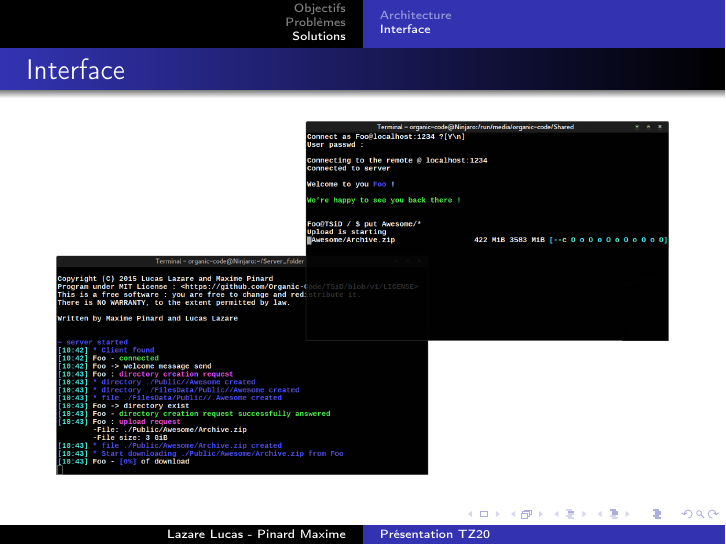
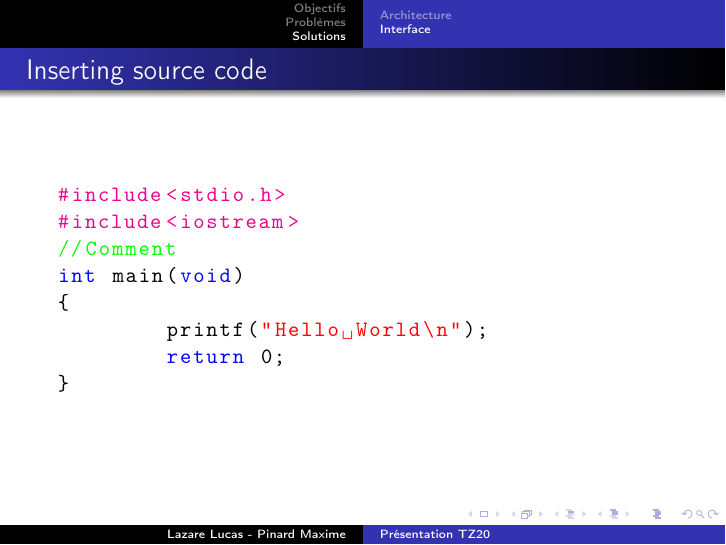
Before and after one commit to TiWinDeTea/TSiD, LaTeX slides (presentation/presentation.tex): page 6 of 6 before the commit and page 7 of 7 after it. Compiled offline with pdfLaTeX.

Commit message:
Syntax coloration sample

```diff
--- a/presentation/presentation.tex
+++ b/presentation/presentation.tex
@@ -3,10 +3,12 @@
 \usepackage[frenchb]{babel}
 \usepackage[T1]{fontenc}
 \usepackage[utf8]{inputenc}
+\usepackage{listings}
 \usepackage{amsmath}
 \usepackage{amsfonts}
 \usepackage{amssymb}
 \usepackage{forest}
+\usepackage{xcolor}
 
 \definecolor{folderbg}{RGB}{124,166,198}
 \definecolor{folderborder}{RGB}{110,144,169}
@@ -125,4 +127,25 @@
 			\frametitle{Interface}
 			\includegraphics[width=\linewidth]{interface}
 		\end{frame}
+\begin{frame}[fragile]
+\frametitle{Inserting source code}
+\lstset{language=C++,
+	basicstyle=\ttfamily,
+	keywordstyle=\color{blue}\ttfamily,
+	stringstyle=\color{red}\ttfamily,
+	commentstyle=\color{green}\ttfamily,
+	morecomment=[l][\color{magenta}]{\#}
+	}
+
+\begin{lstlisting}
+#include<stdio.h>
+#include<iostream>
+//Comment
+int main(void)
+{
+	printf("Hello World\n");
+	return 0;
+}
+\end{lstlisting}
+\end{frame}
 \end{document}
```
Also changed, not shown: presentation/presentation.pdf.
